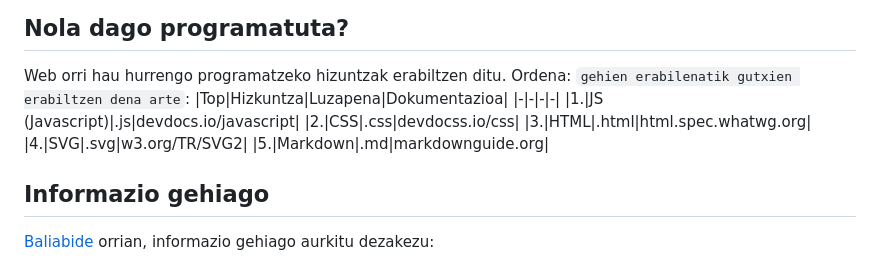
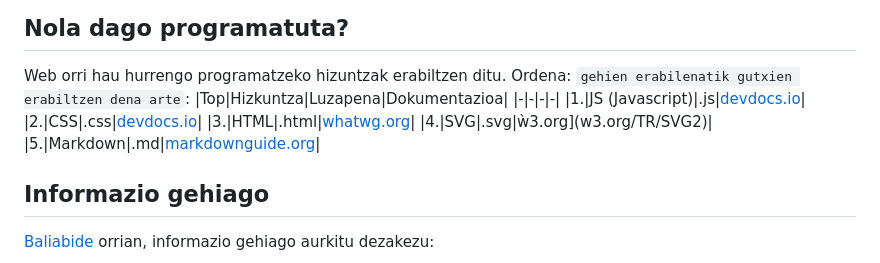
Before and after one commit to Mikequez12/san-benito, a Markdown page: manage/manager documentation/README.md, the part around the change. GitHub-like rendering.

```diff
--- a/manage/manager documentation/README.md
+++ b/manage/manager documentation/README.md
@@ -126,11 +126,11 @@ Ahal duzu beste ordutegi bat erabili txantxilo bezala, eta [sintaxia](#sintaxia-
 Web orri hau hurrengo programatzeko hizuntzak erabiltzen ditu. Ordena: `gehien erabilenatik gutxien erabiltzen dena arte`:
 |Top|Hizkuntza|Luzapena|Dokumentazioa|
 |-|-|-|-|
-|1.|JS (Javascript)|.js|devdocs.io/javascript|
-|2.|CSS|.css|devdocss.io/css|
-|3.|HTML|.html|html.spec.whatwg.org|
-|4.|SVG|.svg|w3.org/TR/SVG2|
-|5.|Markdown|.md|markdownguide.org|
+|1.|JS (Javascript)|.js|[devdocs.io](devdocs.io/javascript)|
+|2.|CSS|.css|[devdocs.io](devdocs.io/css)|
+|3.|HTML|.html|[whatwg.org](html.spec.whatwg.org)|
+|4.|SVG|.svg|ẁ3.org](w3.org/TR/SVG2)|
+|5.|Markdown|.md|[markdownguide.org](markdownguide.org)|
 
 ## Informazio gehiago
 
```
